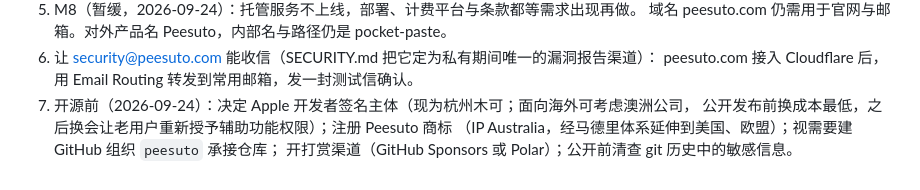
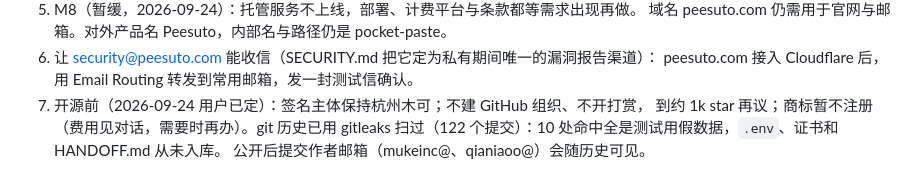
Before and after one commit to anelikes/peesuto, a Markdown page: PLAN.md, the part around the change. Drawn GitHub-style.

Commit message:
docs(plan): open-source prep decisions and the history secret scan
Co-Authored-By: Claude Opus 5.5 (1M context) <noreply@anthropic.com>
Signed-off-by: anelikes <anelikes@gmail.com>

```diff
--- a/PLAN.md
+++ b/PLAN.md
@@ -465,7 +465,7 @@ bundle/patch 模式），订阅解锁的官方包与用户定义叠得清楚。
    域名 peesuto.com 仍需用于官网与邮箱。对外产品名 Peesuto，内部名与路径仍是 pocket-paste。
 6. 让 security@peesuto.com 能收信（SECURITY.md 把它定为私有期间唯一的漏洞报告渠道）：
    peesuto.com 接入 Cloudflare 后，用 Email Routing 转发到常用邮箱，发一封测试信确认。
-7. 开源前（2026-09-24）：决定 Apple 开发者签名主体（现为杭州木可；面向海外可考虑澳洲公司，
-   公开发布前换成本最低，之后换会让老用户重新授予辅助功能权限）；注册 Peesuto 商标
-   （IP Australia，经马德里体系延伸到美国、欧盟）；视需要建 GitHub 组织 `peesuto` 承接仓库；
-   开打赏渠道（GitHub Sponsors 或 Polar）；公开前清查 git 历史中的敏感信息。
+7. 开源前（2026-09-24 用户已定）：签名主体保持杭州木可；不建 GitHub 组织、不开打赏，
+   到约 1k star 再议；商标暂不注册（费用见对话，需要时再办）。git 历史已用 gitleaks
+   扫过（122 个提交）：10 处命中全是测试用假数据，`.env`、证书和 HANDOFF.md 从未入库。
+   公开后提交作者邮箱（mukeinc@、qianiaoo@）会随历史可见。
```
